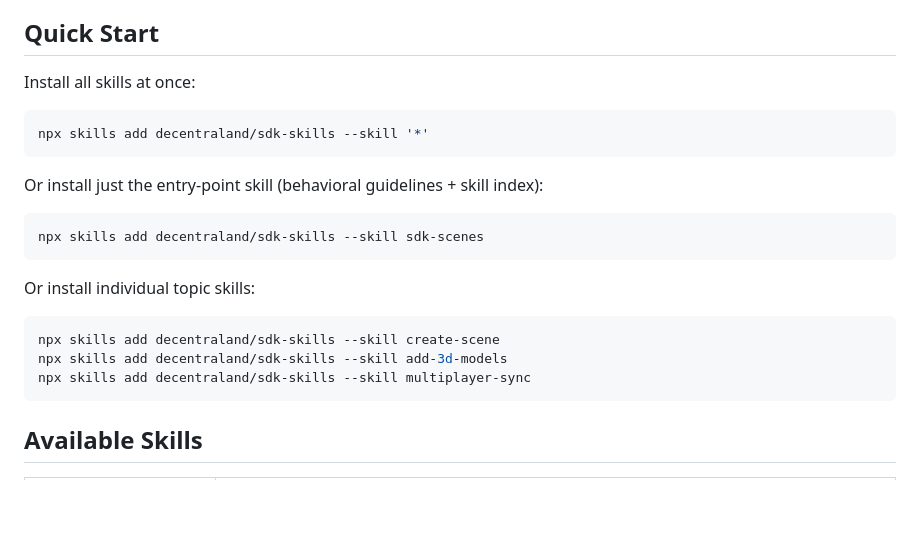
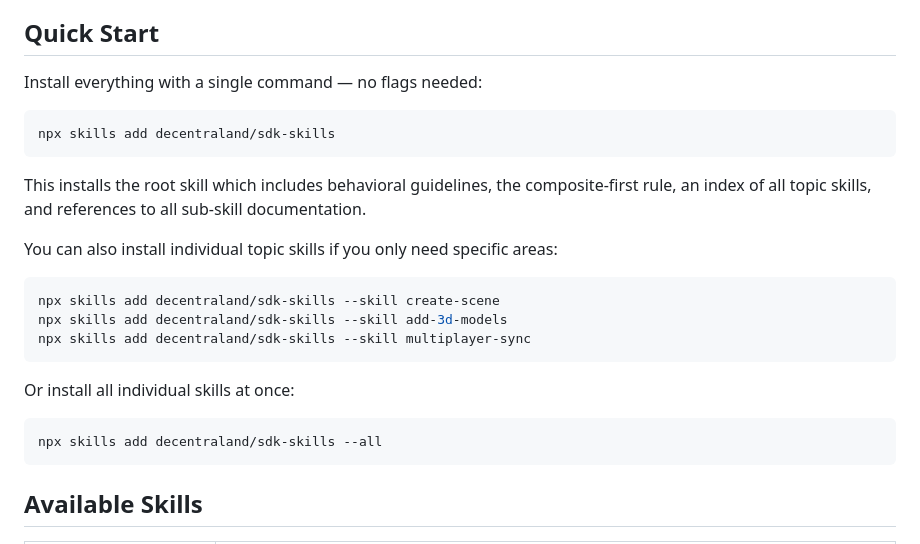
Before and after one commit to decentraland/sdk-skills, a Markdown page: README.md, the part around the change. Drawn GitHub-style; blank space fills up the shorter version.

````diff
--- a/README.md
+++ b/README.md
@@ -4,24 +4,26 @@ AI coding skills for building [Decentraland](https://decentraland.org) scenes wi
 
 ## Quick Start
 
-Install all skills at once:
+Install everything with a single command — no flags needed:
 
 ```bash
-npx skills add decentraland/sdk-skills --skill '*'
+npx skills add decentraland/sdk-skills
 ```
 
-Or install just the entry-point skill (behavioral guidelines + skill index):
+This installs the root skill which includes behavioral guidelines, the composite-first rule, an index of all topic skills, and references to all sub-skill documentation.
 
-```bash
-npx skills add decentraland/sdk-skills --skill sdk-scenes
-```
-
-Or install individual topic skills:
+You can also install individual topic skills if you only need specific areas:
 
 ```bash
 npx skills add decentraland/sdk-skills --skill create-scene
 npx skills add decentraland/sdk-skills --skill add-3d-models
 npx skills add decentraland/sdk-skills --skill multiplayer-sync
+```
+
+Or install all individual skills at once:
+
+```bash
+npx skills add decentraland/sdk-skills --all
 ```
 
 ## Available Skills
````
Also changed, not shown: SKILL.md (added, +159 -0 lines).
